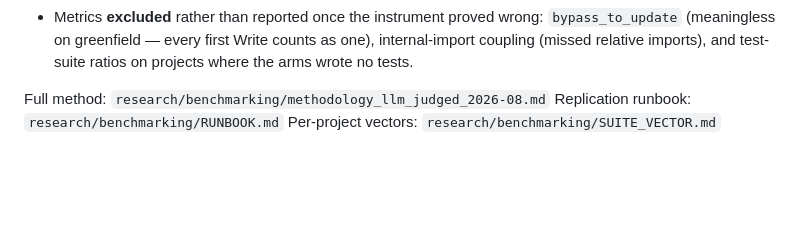
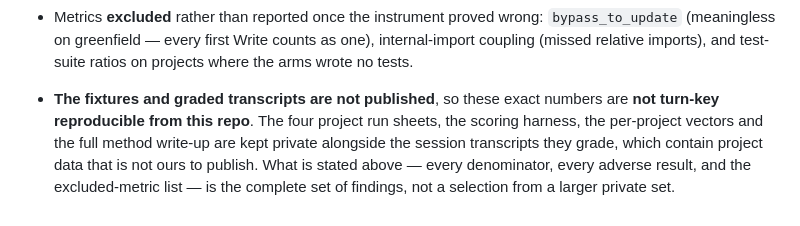
Before and after one commit to KanishkNoir/cognikernel, a Markdown page: docs/benchmark.md, the part around the change. Rendered like a GitHub page; blank space fills up the shorter version.

```diff
--- a/docs/benchmark.md
+++ b/docs/benchmark.md
@@ -191,6 +191,10 @@ session whether it is used or not. On Toolbelt it is cheaper on both.
   internal-import coupling (missed relative imports), and test-suite ratios on
   projects where the arms wrote no tests.
 
-Full method: `research/benchmarking/methodology_llm_judged_2026-08.md`
-Replication runbook: `research/benchmarking/RUNBOOK.md`
-Per-project vectors: `research/benchmarking/SUITE_VECTOR.md`
+- **The fixtures and graded transcripts are not published**, so these exact
+  numbers are **not turn-key reproducible from this repo**. The four project
+  run sheets, the scoring harness, the per-project vectors and the full method
+  write-up are kept private alongside the session transcripts they grade, which
+  contain project data that is not ours to publish. What is stated above —
+  every denominator, every adverse result, and the excluded-metric list — is
+  the complete set of findings, not a selection from a larger private set.
```
Also changed, not shown: README.md (+22 -23 lines).
